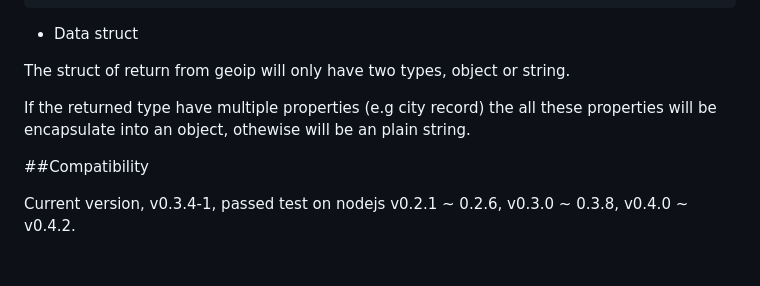
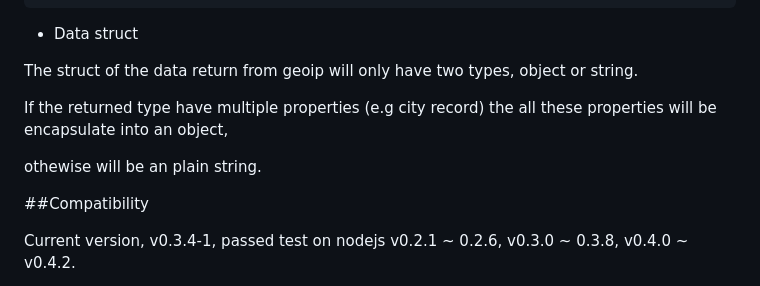
Before and after one commit to kuno/GeoIP, a Markdown page: README.md, the part around the change. Rendered like a GitHub page; blank space fills up the shorter version.

```diff
--- a/README.md
+++ b/README.md
@@ -50,9 +50,11 @@ Not implemented yet, but if so the methods will be similar with ipv4 methods but
 
 * Data struct
 
-The struct of return from geoip will only have two types, object or string.
+The struct of the data return from geoip will only have two types, object or string.
 
-If the returned type have multiple properties (e.g city record) the all these properties will be encapsulate into an object, othewise will be an plain string.
+If the returned type have multiple properties (e.g city record) the all these properties will be encapsulate into an object,
+
+othewise will be an plain string.
 
 
 ##Compatibility
```
Also changed, not shown: misc/new_architecture.png (added).
